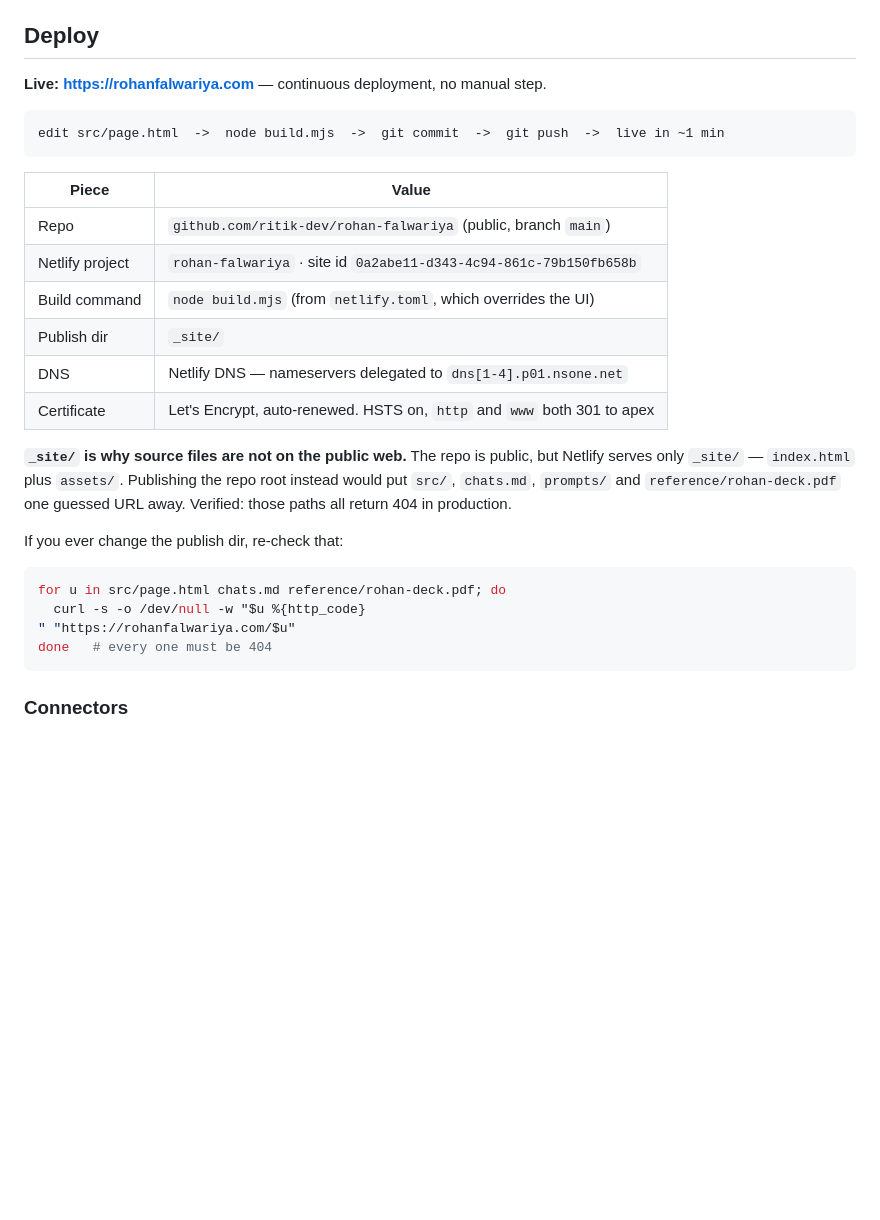
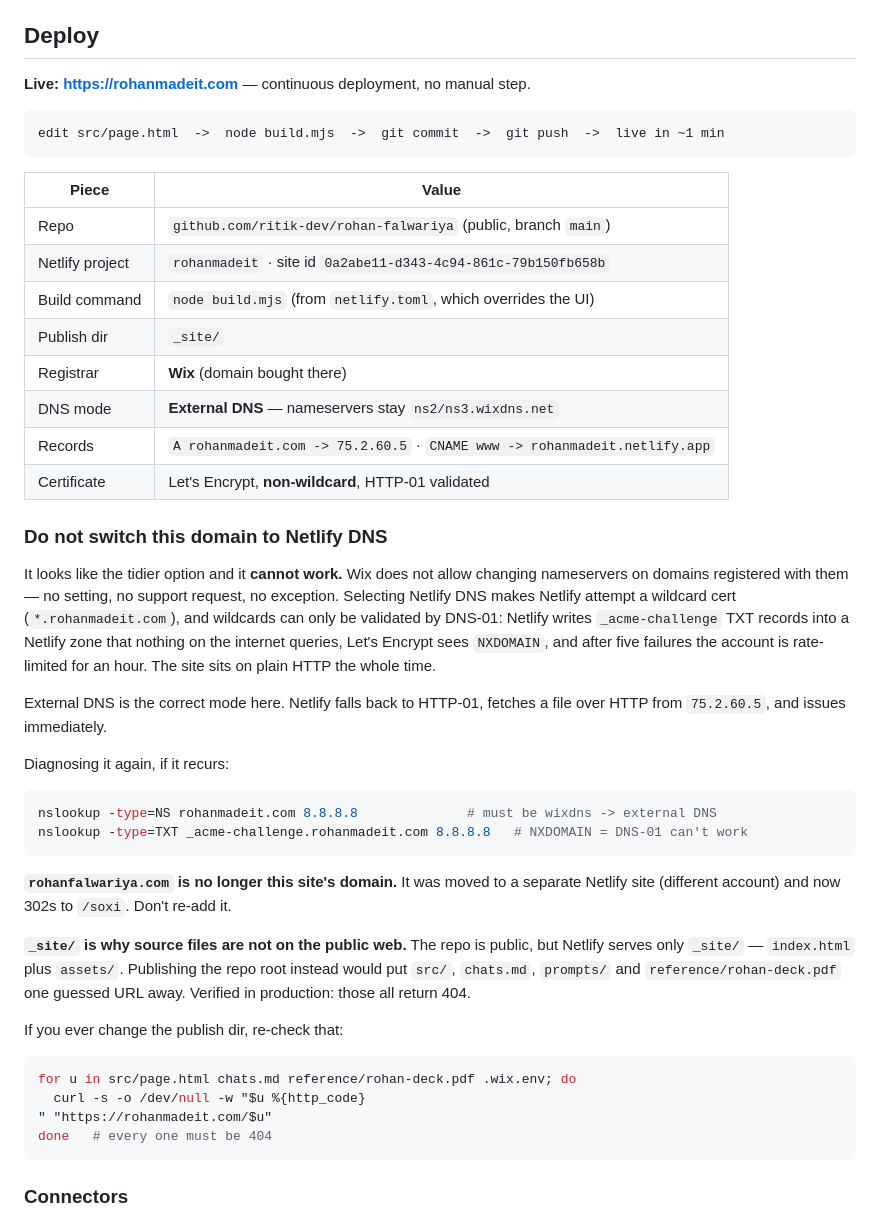
Before and after one commit to ritik-dev/rohan-falwariya, a Markdown page: AGENTS.md, the part around the change. GitHub-like rendering; blank space fills up the shorter version.

````diff
--- a/AGENTS.md
+++ b/AGENTS.md
@@ -41,7 +41,7 @@ Edit `src/page.html` and re-run the build.
 
 ## Deploy
 
-**Live: https://rohanfalwariya.com** — continuous deployment, no manual step.
+**Live: https://rohanmadeit.com** — continuous deployment, no manual step.
 
 ```
 edit src/page.html  ->  node build.mjs  ->  git commit  ->  git push  ->  live in ~1 min
@@ -50,23 +50,48 @@ edit src/page.html  ->  node build.mjs  ->  git commit  ->  git push  ->  live i
 | Piece | Value |
 |---|---|
 | Repo | `github.com/ritik-dev/rohan-falwariya` (public, branch `main`) |
-| Netlify project | `rohan-falwariya` · site id `0a2abe11-d343-4c94-861c-79b150fb658b` |
+| Netlify project | `rohanmadeit` · site id `0a2abe11-d343-4c94-861c-79b150fb658b` |
 | Build command | `node build.mjs` (from `netlify.toml`, which overrides the UI) |
 | Publish dir | `_site/` |
-| DNS | Netlify DNS — nameservers delegated to `dns[1-4].p01.nsone.net` |
-| Certificate | Let's Encrypt, auto-renewed. HSTS on, `http` and `www` both 301 to apex |
+| Registrar | **Wix** (domain bought there) |
+| DNS mode | **External DNS** — nameservers stay `ns2/ns3.wixdns.net` |
+| Records | `A rohanmadeit.com -> 75.2.60.5` · `CNAME www -> rohanmadeit.netlify.app` |
+| Certificate | Let's Encrypt, **non-wildcard**, HTTP-01 validated |
+
+### Do not switch this domain to Netlify DNS
+
+It looks like the tidier option and it **cannot work.** Wix does not allow changing
+nameservers on domains registered with them — no setting, no support request, no
+exception. Selecting Netlify DNS makes Netlify attempt a wildcard cert
+(`*.rohanmadeit.com`), and wildcards can only be validated by DNS-01: Netlify
+writes `_acme-challenge` TXT records into a Netlify zone that nothing on the
+internet queries, Let's Encrypt sees `NXDOMAIN`, and after five failures the
+account is rate-limited for an hour. The site sits on plain HTTP the whole time.
+
+External DNS is the correct mode here. Netlify falls back to HTTP-01, fetches a
+file over HTTP from `75.2.60.5`, and issues immediately.
+
+Diagnosing it again, if it recurs:
+
+```bash
+nslookup -type=NS rohanmadeit.com 8.8.8.8              # must be wixdns -> external DNS
+nslookup -type=TXT _acme-challenge.rohanmadeit.com 8.8.8.8   # NXDOMAIN = DNS-01 can't work
+```
+
+**`rohanfalwariya.com` is no longer this site's domain.** It was moved to a
+separate Netlify site (different account) and now 302s to `/soxi`. Don't re-add it.
 
 **`_site/` is why source files are not on the public web.** The repo is public, but
 Netlify serves only `_site/` — `index.html` plus `assets/`. Publishing the repo
 root instead would put `src/`, `chats.md`, `prompts/` and `reference/rohan-deck.pdf`
-one guessed URL away. Verified: those paths all return 404 in production.
+one guessed URL away. Verified in production: those all return 404.
 
 If you ever change the publish dir, re-check that:
 
 ```bash
-for u in src/page.html chats.md reference/rohan-deck.pdf; do
+for u in src/page.html chats.md reference/rohan-deck.pdf .wix.env; do
   curl -s -o /dev/null -w "$u %{http_code}
-" "https://rohanfalwariya.com/$u"
+" "https://rohanmadeit.com/$u"
 done   # every one must be 404
 ```
 
````
Also changed, not shown: chats.md (+58 -1 lines).
